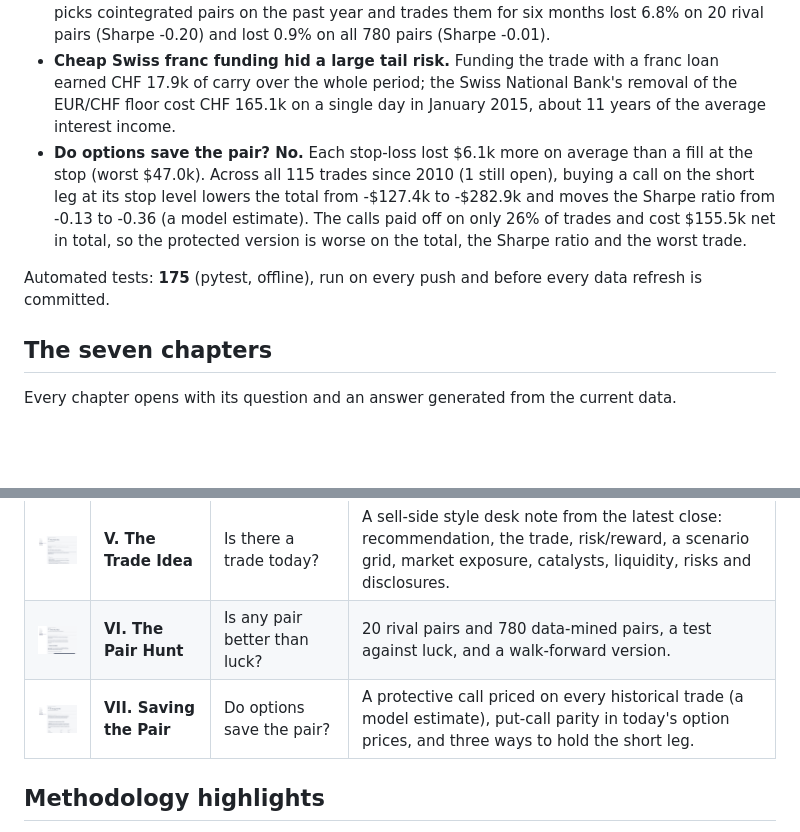
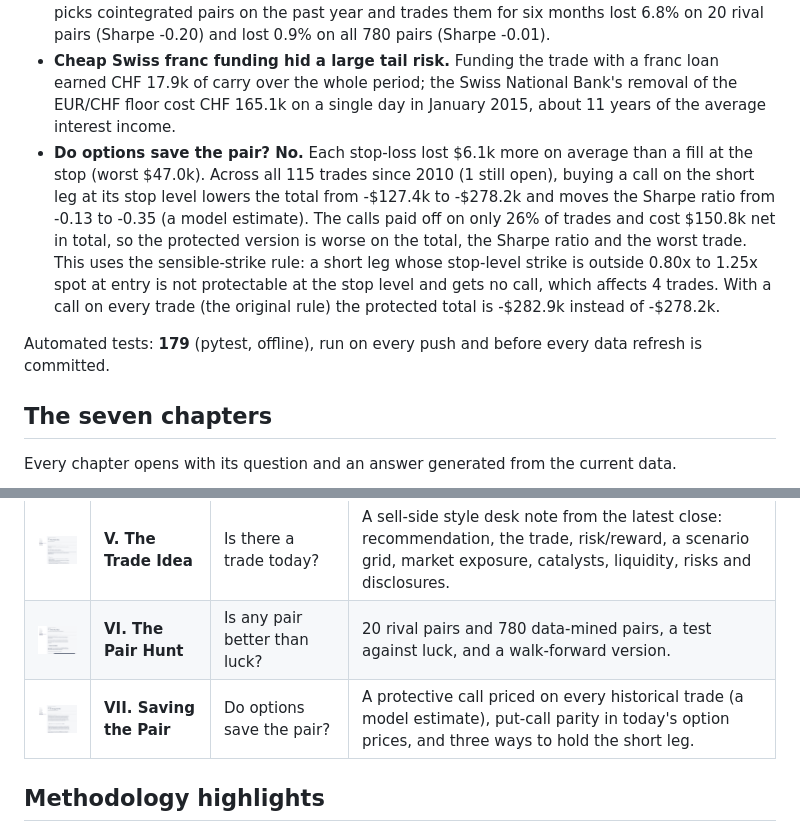
Before and after one commit to Li52utm/ko-pep-pairs-trading, a Markdown page: README.md, 2 parts joined by grey strips. GitHub-like rendering; pictures changed too: docs/images/7_saving_the_pair.png; blank space fills up the shorter version.

Commit message:
Final fixes: VaR, protection strikes, beta uncertainty
Co-Authored-By: Claude Opus 5.5 <noreply@anthropic.com>

```diff
--- a/README.md
+++ b/README.md
@@ -27,9 +27,9 @@ All numbers are from data to **30 October 2026** (daily closes from 4 January 20
 - **KO/PEP is not special, and the best pair looks like luck.** KO/PEP ranked 504 of 780 possible pairs among 40 large US stocks. The best pair (VZ/WMT, Sharpe 0.57) beat the best pair found in markets of random, unrelated stocks in only 3 of 20 simulations.
 - **Chosen without hindsight, the strategy did not beat cash.** A walk-forward version that picks cointegrated pairs on the past year and trades them for six months lost 6.8% on 20 rival pairs (Sharpe -0.20) and lost 0.9% on all 780 pairs (Sharpe -0.01).
 - **Cheap Swiss franc funding hid a large tail risk.** Funding the trade with a franc loan earned CHF 17.9k of carry over the whole period; the Swiss National Bank's removal of the EUR/CHF floor cost CHF 165.1k on a single day in January 2015, about 11 years of the average interest income.
-- **Do options save the pair? No.** Each stop-loss lost $6.1k more on average than a fill at the stop (worst $47.0k). Across all 115 trades since 2010 (1 still open), buying a call on the short leg at its stop level lowers the total from -$127.4k to -$282.9k and moves the Sharpe ratio from -0.13 to -0.36 (a model estimate). The calls paid off on only 26% of trades and cost $155.5k net in total, so the protected version is worse on the total, the Sharpe ratio and the worst trade.
+- **Do options save the pair? No.** Each stop-loss lost $6.1k more on average than a fill at the stop (worst $47.0k). Across all 115 trades since 2010 (1 still open), buying a call on the short leg at its stop level lowers the total from -$127.4k to -$278.2k and moves the Sharpe ratio from -0.13 to -0.35 (a model estimate). The calls paid off on only 26% of trades and cost $150.8k net in total, so the protected version is worse on the total, the Sharpe ratio and the worst trade. This uses the sensible-strike rule: a short leg whose stop-level strike is outside 0.80x to 1.25x spot at entry is not protectable at the stop level and gets no call, which affects 4 trades. With a call on every trade (the original rule) the protected total is -$282.9k instead of -$278.2k.
 
-Automated tests: **175** (pytest, offline), run on every push and before every data refresh is committed.
+Automated tests: **179** (pytest, offline), run on every push and before every data refresh is committed.
 <!-- AUTO:END -->
 
 ## The seven chapters
```
Also changed, not shown: CLAUDE.md (+11 -2 lines), docs/METHODOLOGY.md (+43 -2 lines), 13 other files.
